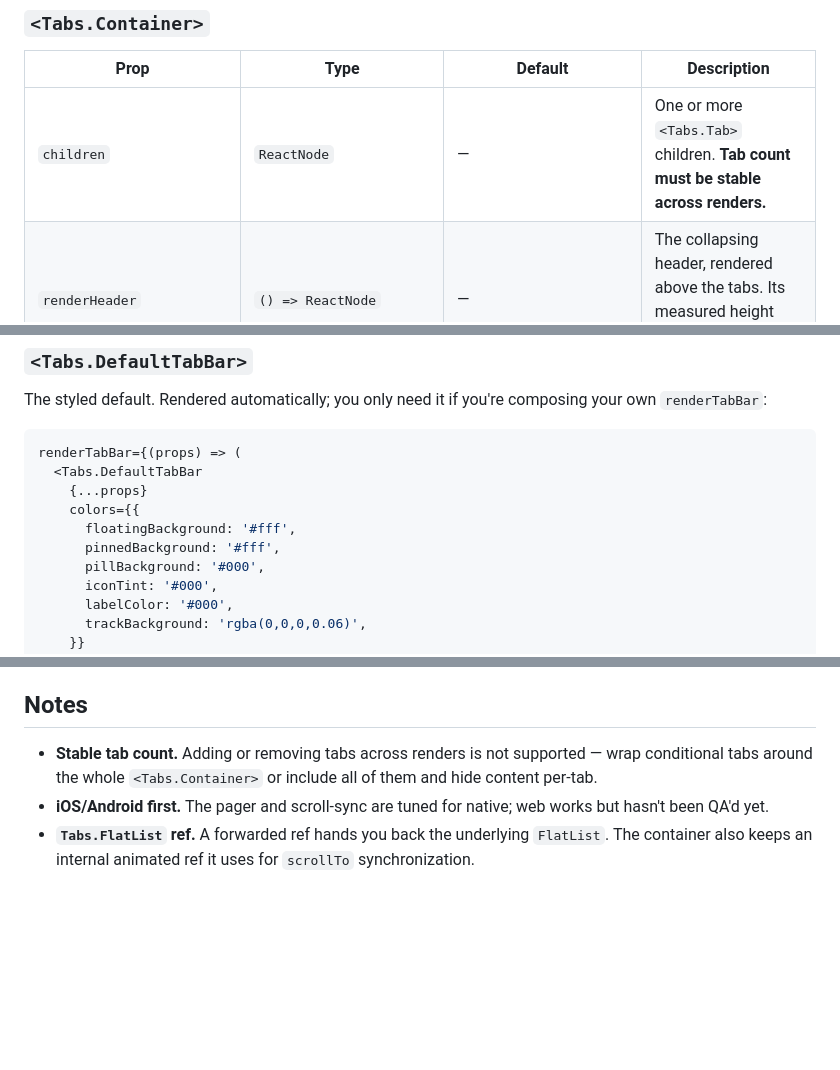
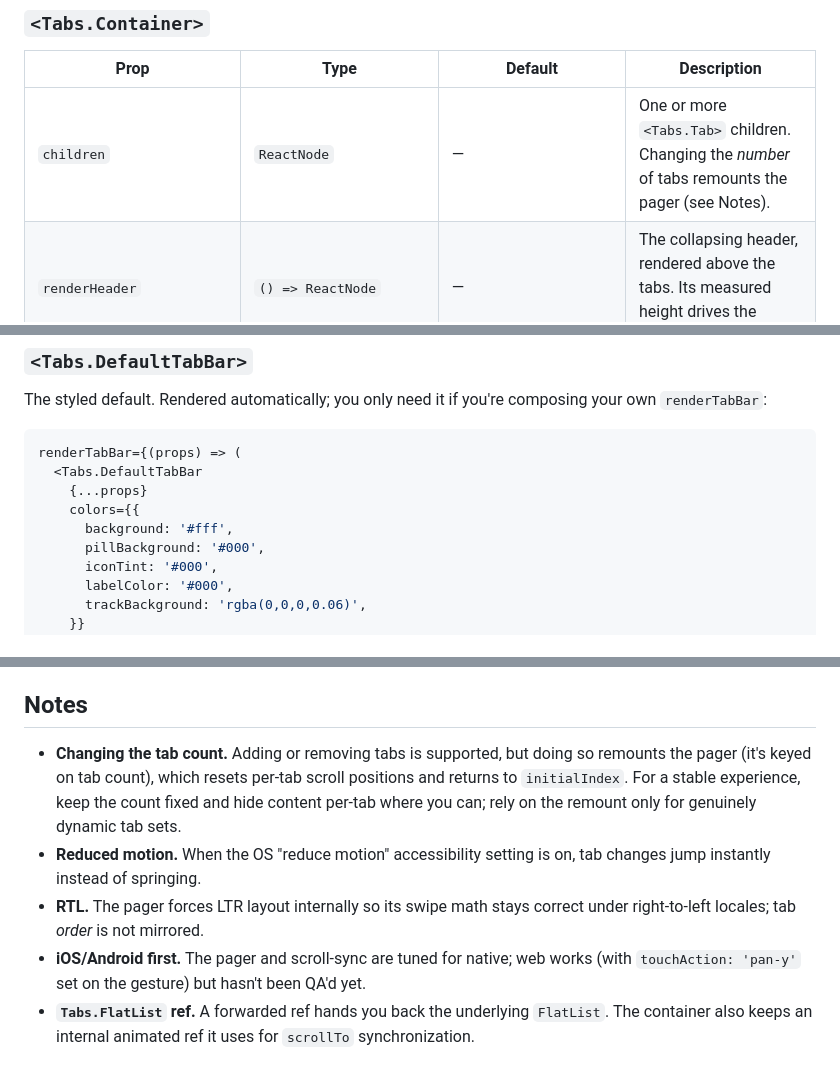
Before and after one commit to rileysay/react-native-collapsible-fluid-tabs, a Markdown page: README.md, 3 parts joined by grey strips. Rendered like a GitHub page; blank space fills up the shorter version.

```diff
--- a/README.md
+++ b/README.md
@@ -104,7 +111,7 @@ export function ProfileScreen() {
 
 | Prop | Type | Default | Description |
 |---|---|---|---|
-| `children` | `ReactNode` | — | One or more `<Tabs.Tab>` children. **Tab count must be stable across renders.** |
+| `children` | `ReactNode` | — | One or more `<Tabs.Tab>` children. Changing the *number* of tabs remounts the pager (see Notes). |
 | `renderHeader` | `() => ReactNode` | — | The collapsing header, rendered above the tabs. Its measured height drives the collapse animation. |
 | `renderPinnedHeader` | `() => ReactNode` | — | Optional always-visible header pinned to the top. |
 | `pinnedHeaderHeight` | `number` | `0` | Height of the pinned header (excluding the safe-area top inset, which is added automatically). |
@@ -176,8 +209,7 @@ renderTabBar={(props) => (
   <Tabs.DefaultTabBar
     {...props}
     colors={{
-      floatingBackground: '#fff',
-      pinnedBackground: '#fff',
+      background: '#fff',
       pillBackground: '#000',
       iconTint: '#000',
       labelColor: '#000',
@@ -220,8 +253,10 @@ import { useTabsContext, useTabIndex } from 'react-native-collapsible-fluid-tabs
 
 ## Notes
 
-- **Stable tab count.** Adding or removing tabs across renders is not supported — wrap conditional tabs around the whole `<Tabs.Container>` or include all of them and hide content per-tab.
-- **iOS/Android first.** The pager and scroll-sync are tuned for native; web works but hasn't been QA'd yet.
+- **Changing the tab count.** Adding or removing tabs is supported, but doing so remounts the pager (it's keyed on tab count), which resets per-tab scroll positions and returns to `initialIndex`. For a stable experience, keep the count fixed and hide content per-tab where you can; rely on the remount only for genuinely dynamic tab sets.
+- **Reduced motion.** When the OS "reduce motion" accessibility setting is on, tab changes jump instantly instead of springing.
+- **RTL.** The pager forces LTR layout internally so its swipe math stays correct under right-to-left locales; tab *order* is not mirrored.
+- **iOS/Android first.** The pager and scroll-sync are tuned for native; web works (with `touchAction: 'pan-y'` set on the gesture) but hasn't been QA'd yet.
 - **`Tabs.FlatList` ref.** A forwarded ref hands you back the underlying `FlatList`. The container also keeps an internal animated ref it uses for `scrollTo` synchronization.
 
 ## License
```
Also changed, not shown: other parts of README.md (+35 -1 lines).
